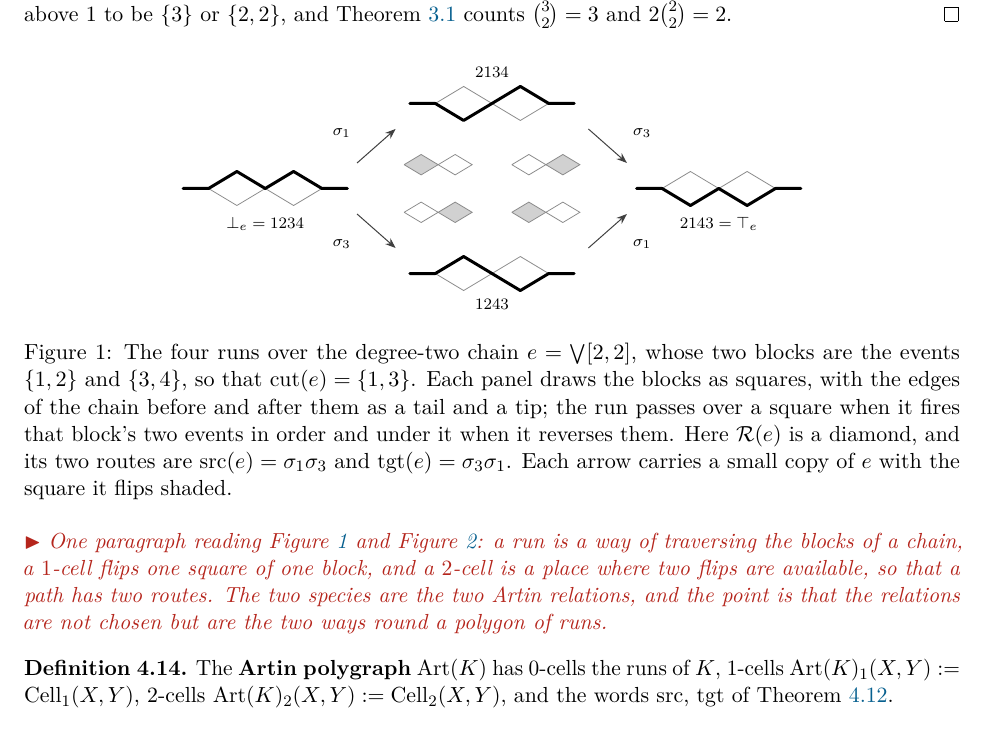
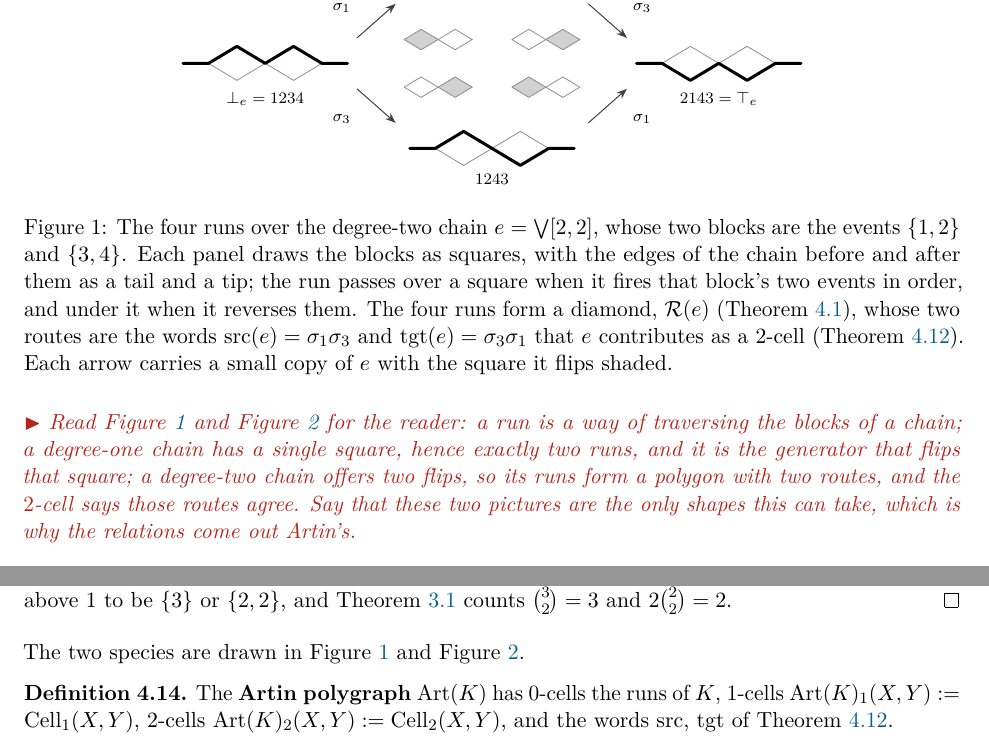
Before and after one commit to zstone1/CubePaper, a LaTeX paper (mainv2.tex): part of page 9 of 14 before the commit and two parts of pages 2 and 10 of 14 after it, the two joined at a grey line, cut so that both start at the same text. Compiled offline with pdfLaTeX.

Commit message:
mainv2: move the two figures into the introduction
They are there to give the shape of the construction before the
machinery, with a back-reference from the polygon proposition.

Co-Authored-By: Claude Opus 5 (1M context) <noreply@anthropic.com>

```diff
--- a/mainv2.tex
+++ b/mainv2.tex
@@ -52,3 +52,26 @@ The the cells of our polygraph are straightforward. A chain of $K$ has a list of
 for the dimension of the cubes. Let the degree of a chain be the sum of the list minus the length.
 Then the polygraph's $n$-cells are the degree $n$ chains, for $n \in \{0,1,2\}$. The attachements
 of the 2 cells to the 1 cells is slightly subtle, and we will spend some time building them.
+
+\begin{figure}[ht]
+\centering
+\begin{tikzpicture}
+  \PanelSqSq{(0,0)}{.6}{.6}       \PanelSqSq{(4.0,1.5)}{-.6}{.6}
+  \PanelSqSq{(4.0,-1.5)}{.6}{-.6} \PanelSqSq{(8.0,0)}{-.6}{-.6}
+  \draw[ar] (1.62,0.45) -- (2.30,1.05);   \draw[ar] (5.70,1.05) -- (6.38,0.45);
+  \draw[ar] (1.62,-0.45) -- (2.30,-1.05); \draw[ar] (5.70,-1.05) -- (6.38,-0.45);
+  \IconSqSq{(3.05,0.42)}{-1}   \IconSqSq{(4.95,0.42)}{1}
+  \IconSqSq{(3.05,-0.42)}{1}   \IconSqSq{(4.95,-0.42)}{-1}
+  \node[gen] at (1.35,0.98)  {$\sigma_1$};  \node[gen] at (6.65,0.98)  {$\sigma_3$};
+  \node[gen] at (1.35,-0.98) {$\sigma_3$};  \node[gen] at (6.65,-0.98) {$\sigma_1$};
+  \node[wd] at (0,-0.62)   {$\bot_e = 1234$};
+  \node[wd] at (8.0,-0.62) {$2143 = \top_e$};
+  \node[wd] at (4.0,2.05)  {$2134$};   \node[wd] at (4.0,-2.05) {$1243$};
+\end{tikzpicture}
+\caption{The four runs over the degree-two chain $e = \bigvee[2,2]$, whose two blocks are the
+events $\{1,2\}$ and $\{3,4\}$. Each panel draws the blocks as squares, with the edges of the chain
+before and after them as a tail and a tip; the run passes over a square when it fires that block's
+two events in order, and under it when it reverses them. The four runs form a diamond,
+$\RunOver(e)$ (\Cref{def:runover}), whose two routes are the words $\src(e) = \sigma_1\sigma_3$ and
+$\tgt(e) = \sigma_3\sigma_1$ that $e$ contributes as a $2$-cell (\Cref{def:words}). Each arrow
+carries a small copy of $e$ with the square it flips shaded.}
@@ -55,3 +105,16 @@ of the 2 cells to the 1 cells is slightly subtle, and we will spend some time bu
+hexagon, whose two routes are $\src(e) = \sigma_1\sigma_2\sigma_1$ and
+$\tgt(e) = \sigma_2\sigma_1\sigma_2$. Each arrow carries a small copy of the cube with the square
+it flips shaded: the run is pushed across that face.}
+\label{fig:species-cube}
+\end{figure}
+
+
+\gap{Read \Cref{fig:species-sq} and \Cref{fig:species-cube} for the reader: a run is a way of
+traversing the blocks of a chain; a degree-one chain has a single square, hence exactly two runs,
+and it is the generator that flips that square; a degree-two chain offers two flips, so its runs
+form a polygon with two routes, and the $2$-cell says those routes agree. Say that these two
+pictures are the only shapes this can take, which is why the relations come out Artin's.}
+
 
 \begin{theorem}[\Cref{thm:A}, \Cref{thm:B}, \Cref{thm:C}]\label{thm:ABC}
   Let $K$ be a bipointed precubical set, $\Br(K)$ the localization of $\Ch(K)\op$ at the
@@ -536,25 +599,3 @@ spans, and a $0$-cell is a run.}
   $\{2,2\}$, and \Cref{def:squares} counts $\binom32 = 3$ and $2\binom22 = 2$.
 \end{proof}
 
-\begin{figure}[ht]
-\centering
-\begin{tikzpicture}
-  \PanelSqSq{(0,0)}{.6}{.6}       \PanelSqSq{(4.0,1.5)}{-.6}{.6}
-  \PanelSqSq{(4.0,-1.5)}{.6}{-.6} \PanelSqSq{(8.0,0)}{-.6}{-.6}
-  \draw[ar] (1.62,0.45) -- (2.30,1.05);   \draw[ar] (5.70,1.05) -- (6.38,0.45);
-  \draw[ar] (1.62,-0.45) -- (2.30,-1.05); \draw[ar] (5.70,-1.05) -- (6.38,-0.45);
-  \IconSqSq{(3.05,0.42)}{-1}   \IconSqSq{(4.95,0.42)}{1}
-  \IconSqSq{(3.05,-0.42)}{1}   \IconSqSq{(4.95,-0.42)}{-1}
-  \node[gen] at (1.35,0.98)  {$\sigma_1$};  \node[gen] at (6.65,0.98)  {$\sigma_3$};
-  \node[gen] at (1.35,-0.98) {$\sigma_3$};  \node[gen] at (6.65,-0.98) {$\sigma_1$};
-  \node[wd] at (0,-0.62)   {$\bot_e = 1234$};
-  \node[wd] at (8.0,-0.62) {$2143 = \top_e$};
-  \node[wd] at (4.0,2.05)  {$2134$};   \node[wd] at (4.0,-2.05) {$1243$};
-\end{tikzpicture}
-\caption{The four runs over the degree-two chain $e = \bigvee[2,2]$, whose two blocks are the
-events $\{1,2\}$ and $\{3,4\}$, so that $\cut(e) = \{1,3\}$. Each panel draws the blocks as
-squares, with the edges of the chain before and after them as a tail and a tip; the run passes over
-a square when it fires that block's two events in order and under it when it reverses them. Here
-$\RunOver(e)$ is a diamond, and its two routes are $\src(e) = \sigma_1\sigma_3$ and
-$\tgt(e) = \sigma_3\sigma_1$. Each arrow carries a small copy of $e$ with the square it flips
-shaded.}
@@ -591,12 +602,4 @@ small copy of the cube with the square it flips shaded: the run is pushed across
-\label{fig:species-cube}
-\end{figure}
-
-\gap{One paragraph reading \Cref{fig:species-sq} and \Cref{fig:species-cube}: a run is a way of
-traversing the blocks of a chain, a $1$-cell flips one square of one block, and a $2$-cell is a
-place where two flips are available, so that a path has two routes. The two species are the two
-Artin relations, and the point is that the relations are not chosen but are the two ways round a
-polygon of runs.}
-
+The two species are drawn in \Cref{fig:species-sq} and \Cref{fig:species-cube}.
 \begin{definition}\label{def:poly}
   The \textbf{Artin polygraph} $\Art(K)$ has $0$-cells the runs of $K$, $1$-cells
   $\Art(K)_1(X,Y) := \Cell_1(X,Y)$, $2$-cells $\Art(K)_2(X,Y) := \Cell_2(X,Y)$, and the words
```
Also changed, not shown: mainv2.pdf, mainv2.tex (57 more changed lines).
